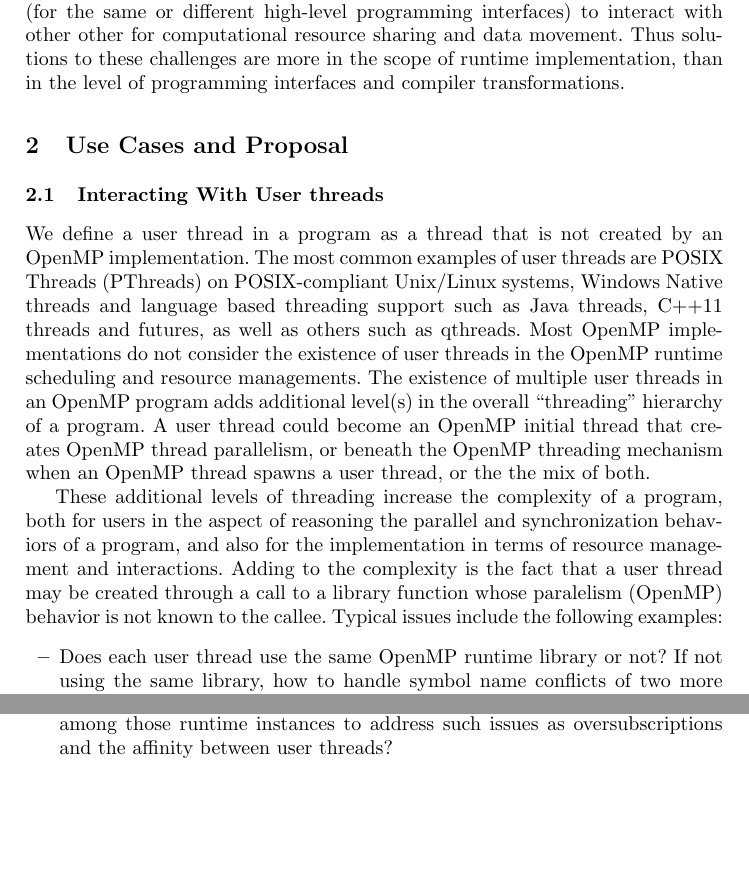
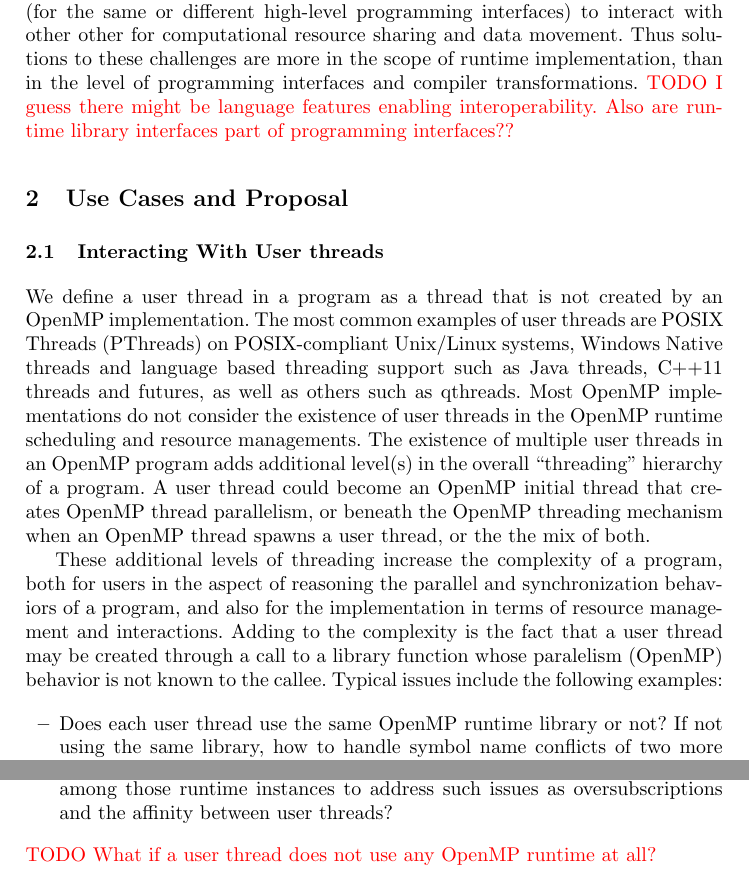
Before and after one commit to passlab/interop, a LaTeX thesis (iwomp16/omp.tex, which reads iwomp16/intro.tex, iwomp16/userthread.tex): two parts of page 2 of 13, joined at a grey line, cut so that both start at the same text, the shorter picture padded with empty space. Compiled offline with pdfLaTeX.

Commit message:
TODO items

```diff
--- a/iwomp16/intro.tex
+++ b/iwomp16/intro.tex
@@ -24,7 +24,7 @@ The interoperability challenges are then concerned with how much we want two or
 runtime instances (for the same or different high-level programming interfaces) to interact with other other for computational resource sharing
 and data movement. Thus solutions to these challenges are more in the scope of runtime implementation, than in the level of programming
 interfaces and compiler transformations.
-
+\TODO{I guess there might be language features enabling interoperability. Also are runtime library interfaces part of programming interfaces??}
 
 \REM{
 \subsection{What is an OpenMP?}
--- a/iwomp16/omp.tex
+++ b/iwomp16/omp.tex
@@ -8,6 +8,7 @@
 \usepackage{needspace}
 \usepackage{url}
 \usepackage{xcolor}
+\usepackage{color}
 
 % correct bad hyphenation here
 \usepackage{makeidx}  % allows for indexgeneration
@@ -22,6 +23,8 @@
 %\usepackage{hyperref}
 %\usepackage{xltxtra}
 \newcommand{\REM}[1]{}
+\usepackage{color}
+\newcommand {\TODO}[1]{\textcolor{red}{TODO #1}}
 
 %\newcommand{\descheader}[1]{{\needspace{3\baselineskip}\vspace{1em}\noindent \fbox{#1}}}
 
--- a/iwomp16/userthread.tex
+++ b/iwomp16/userthread.tex
@@ -29,6 +29,7 @@ the callee. Typical issues include the following examples:
 	runtime instances to address such issues as oversubscriptions and the affinity
 	between user threads?
 \end{itemize}
+\TODO{What if a user thread does not use any OpenMP runtime at all? }
 
 It is important to note that approaches to address those issues are very implementation
 dependent, requiring protocol and agreement in the runtime behavior and/or interfaces
```
